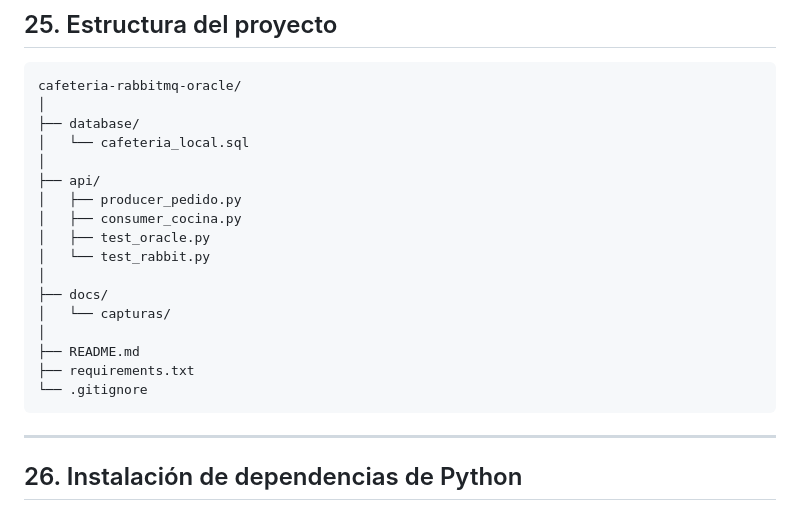
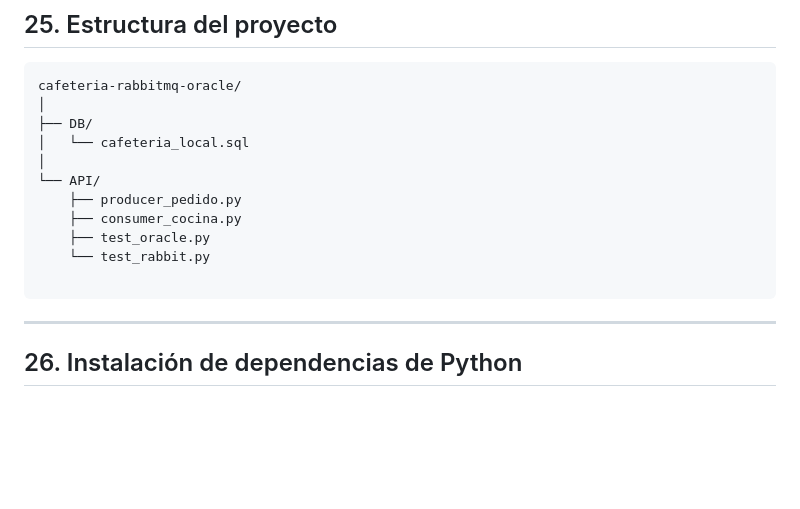
Before and after one commit to 34tergadrywrj4/Cafeteria-Oracle, a Markdown page: README.md, the part around the change. Drawn GitHub-style; blank space fills up the shorter version.

````diff
--- a/README.md
+++ b/README.md
@@ -903,21 +903,15 @@ RabbitMQ transporta el mensaje; Oracle conserva el estado real del pedido.
 ```text
 cafeteria-rabbitmq-oracle/
 │
-├── database/
+├── DB/
 │   └── cafeteria_local.sql
 │
-├── api/
-│   ├── producer_pedido.py
-│   ├── consumer_cocina.py
-│   ├── test_oracle.py
-│   └── test_rabbit.py
-│
-├── docs/
-│   └── capturas/
-│
-├── README.md
-├── requirements.txt
-└── .gitignore
+└── API/
+    ├── producer_pedido.py
+    ├── consumer_cocina.py
+    ├── test_oracle.py
+    └── test_rabbit.py
+
 ```
 
 ---
````
